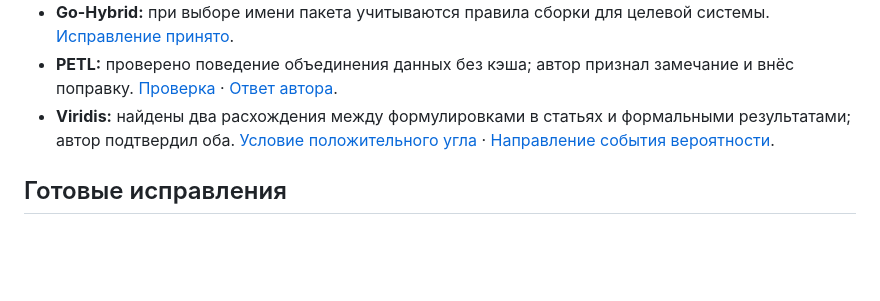
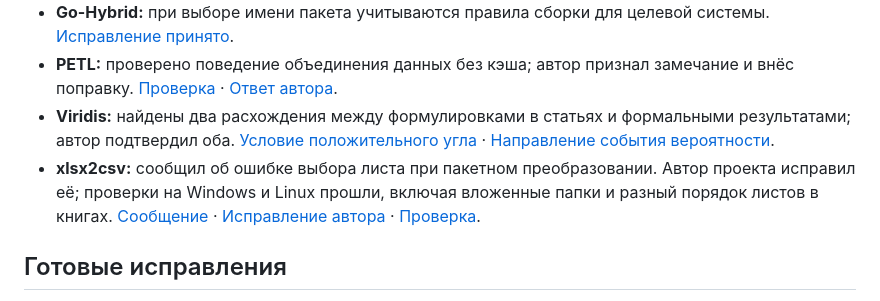
Before and after one commit to ub3dqy/practical-tech-help, a Markdown page: PAID-FIXES.ru.md, the part around the change. Rendered like a GitHub page; blank space fills up the shorter version.

Commit message:
docs: add verified xlsx2csv report outcome

```diff
--- a/PAID-FIXES.ru.md
+++ b/PAID-FIXES.ru.md
@@ -30,6 +30,7 @@
 - **Go-Hybrid:** при выборе имени пакета учитываются правила сборки для целевой системы. [Исправление принято](https://github.com/limitlessprojects/Go-Hybrid/pull/2400).
 - **PETL:** проверено поведение объединения данных без кэша; автор признал замечание и внёс поправку. [Проверка](https://github.com/petl-developers/petl/pull/774#pullrequestreview-5725109947) · [Ответ автора](https://github.com/petl-developers/petl/pull/774#discussion_r4434273917).
 - **Viridis:** найдены два расхождения между формулировками в статьях и формальными результатами; автор подтвердил оба. [Условие положительного угла](https://github.com/jdhart81/viridis-canon/issues/145#issuecomment-6711535656) · [Направление события вероятности](https://github.com/jdhart81/viridis-canon/issues/146#issuecomment-6711530033).
+- **xlsx2csv:** сообщил об ошибке выбора листа при пакетном преобразовании. Автор проекта исправил её; проверки на Windows и Linux прошли, включая вложенные папки и разный порядок листов в книгах. [Сообщение](https://github.com/dilshod/xlsx2csv/issues/320) · [Исправление автора](https://github.com/dilshod/xlsx2csv/commit/4e2b082521c27cfc33a11eb6e77378b6f0b73898) · [Проверка](https://github.com/dilshod/xlsx2csv/issues/320#issuecomment-6768777082).
 
 ## Готовые исправления
 
```
Also changed, not shown: PAID-FIXES.md (+1 -0 lines).
